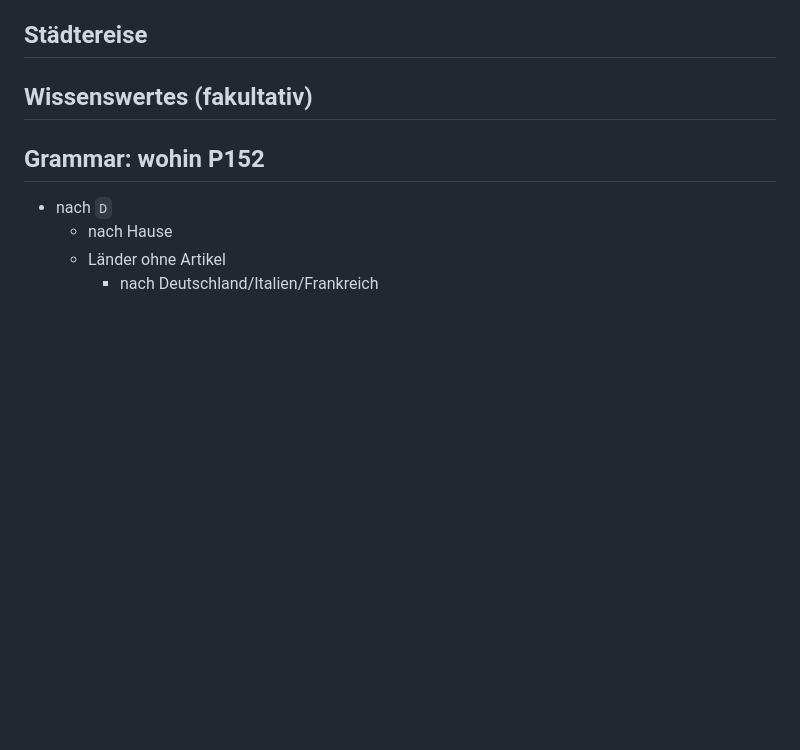
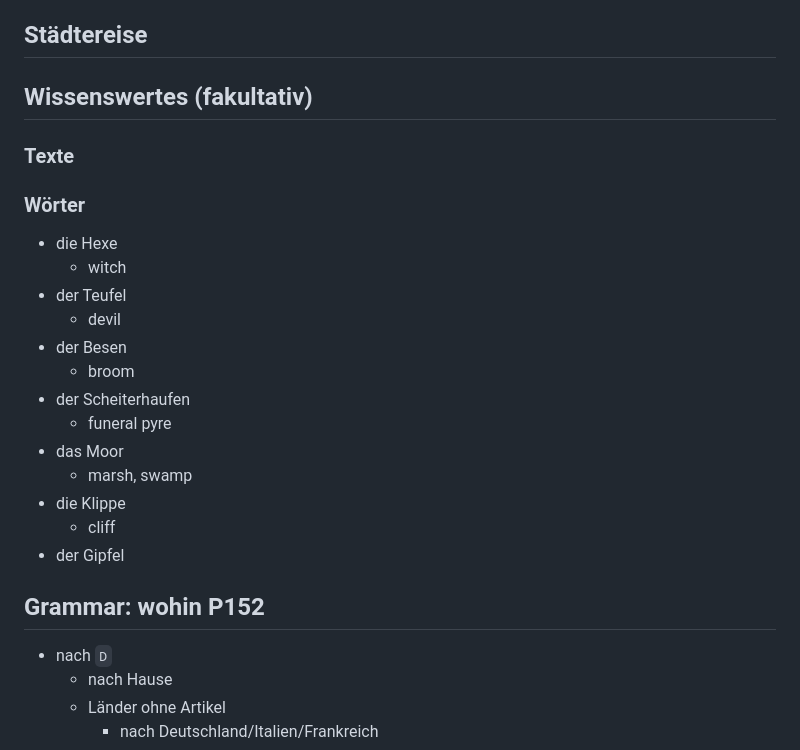
Before and after one commit to Kimi-Arthur/German, a Markdown page: Book Notes/Begegnungen A2+/Kapitel 5.md, the part around the change. Rendered like a GitHub page; blank space fills up the shorter version.

Commit message:
Add words

```diff
--- a/Book Notes/Begegnungen A2+/Kapitel 5.md
+++ b/Book Notes/Begegnungen A2+/Kapitel 5.md
@@ -160,6 +160,24 @@
 
 ## Wissenswertes (fakultativ)
 
+### Texte
+
+### Wörter
+
+- die Hexe
+  - witch
+- der Teufel
+  - devil
+- der Besen
+  - broom
+- der Scheiterhaufen
+  - funeral pyre
+- das Moor
+  - marsh, swamp
+- die Klippe
+  - cliff
+- der Gipfel
+
 ## Grammar: wohin P152
 
 - nach `D`
```
